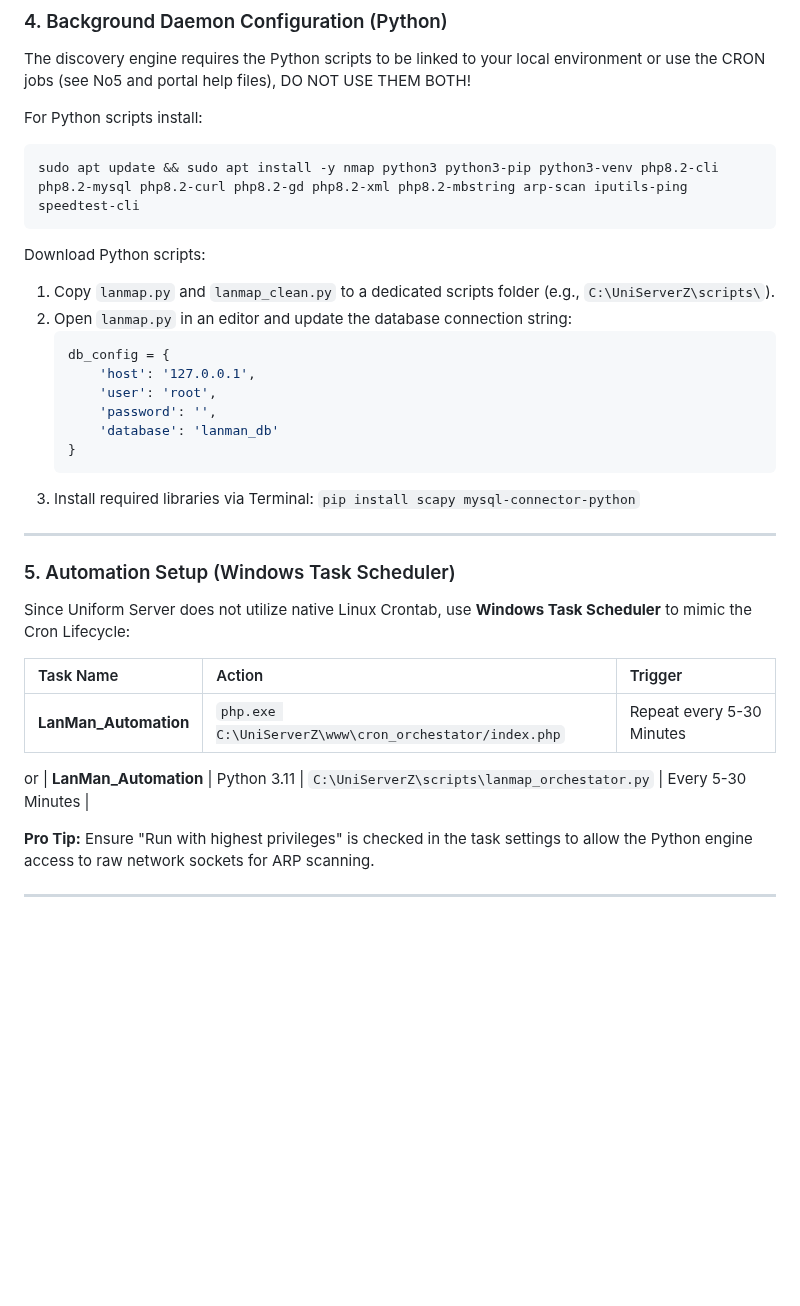
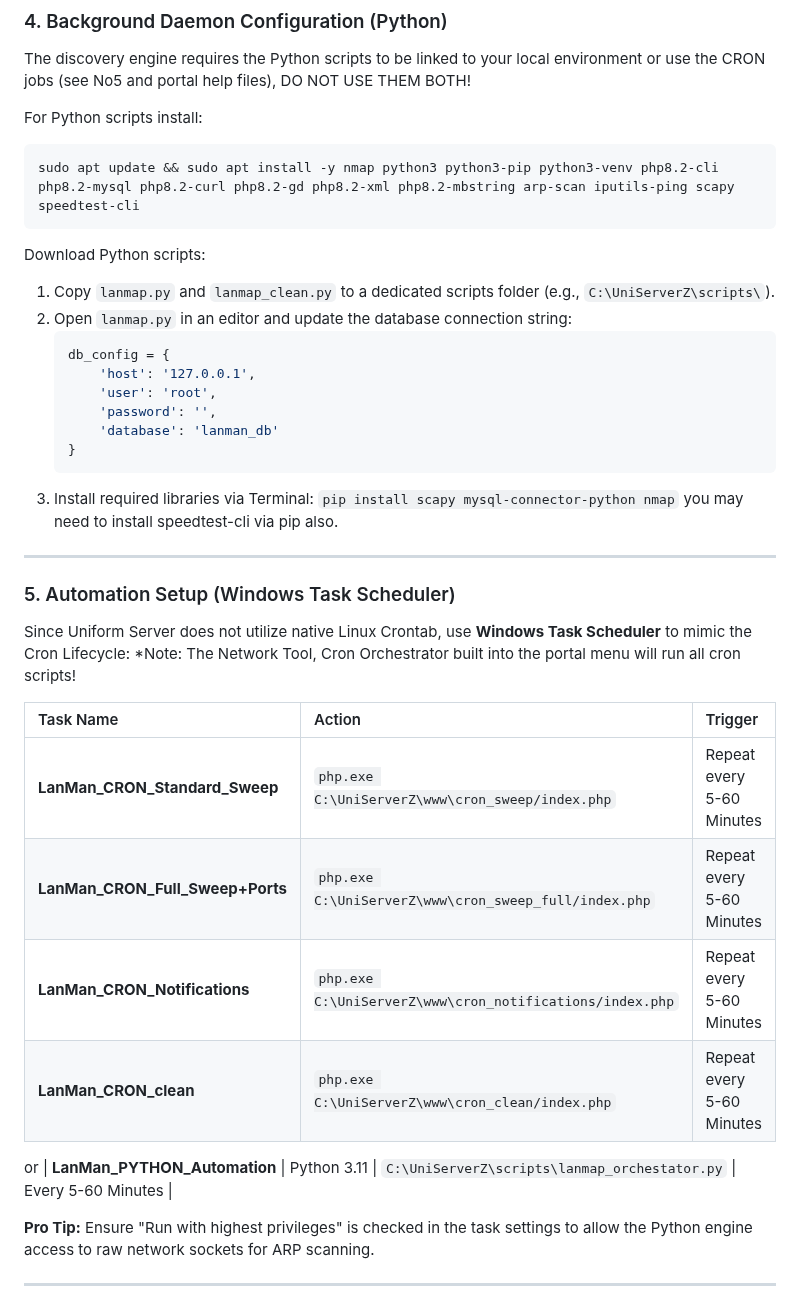
Before and after one commit to JamieO77/lanman, a Markdown page: deployment_guide.md, the part around one of its changes. Drawn GitHub-style; blank space fills up the shorter version.

````diff
--- a/deployment_guide.md
+++ b/deployment_guide.md
@@ -40,7 +40,7 @@ The discovery engine requires the Python scripts to be linked to your local envi
 
 For Python scripts install:
 ```cmd
-sudo apt update && sudo apt install -y nmap python3 python3-pip python3-venv php8.2-cli php8.2-mysql php8.2-curl php8.2-gd php8.2-xml php8.2-mbstring arp-scan iputils-ping speedtest-cli
+sudo apt update && sudo apt install -y nmap python3 python3-pip python3-venv php8.2-cli php8.2-mysql php8.2-curl php8.2-gd php8.2-xml php8.2-mbstring arp-scan iputils-ping scapy speedtest-cli
 ```
 
 Download Python scripts:
@@ -55,18 +55,22 @@ Download Python scripts:
     }
     ```
 3.  Install required libraries via Terminal:
-    `pip install scapy mysql-connector-python`
+    `pip install scapy mysql-connector-python nmap` you may need to install speedtest-cli via pip also.
 
 ---
 
 ### 5. Automation Setup (Windows Task Scheduler)
 Since Uniform Server does not utilize native Linux Crontab, use **Windows Task Scheduler** to mimic the Cron Lifecycle:
+*Note: The Network Tool, Cron Orchestrator built into the portal menu will run all cron scripts!
 
 | Task Name | Action | Trigger |
 | :--- | :--- | :--- |
-| **LanMan_Automation** | `php.exe C:\UniServerZ\www\cron_orchestator/index.php` | Repeat every 5-30 Minutes |
+| **LanMan_CRON_Standard_Sweep** | `php.exe C:\UniServerZ\www\cron_sweep/index.php` | Repeat every 5-60 Minutes |
+| **LanMan_CRON_Full_Sweep+Ports** | `php.exe C:\UniServerZ\www\cron_sweep_full/index.php` | Repeat every 5-60 Minutes |
+| **LanMan_CRON_Notifications** | `php.exe C:\UniServerZ\www\cron_notifications/index.php` | Repeat every 5-60 Minutes |
+| **LanMan_CRON_clean** | `php.exe C:\UniServerZ\www\cron_clean/index.php` | Repeat every 5-60 Minutes |
 or
-| **LanMan_Automation** | Python 3.11 | `C:\UniServerZ\scripts\lanmap_orchestator.py` | Every 5-30 Minutes |
+| **LanMan_PYTHON_Automation** | Python 3.11 | `C:\UniServerZ\scripts\lanmap_orchestator.py` | Every 5-60 Minutes |
 
 **Pro Tip:** Ensure "Run with highest privileges" is checked in the task settings to allow the Python engine access to raw network sockets for ARP scanning.
 
````
Also changed, not shown: other parts of deployment_guide.md (+7 -7 lines).
